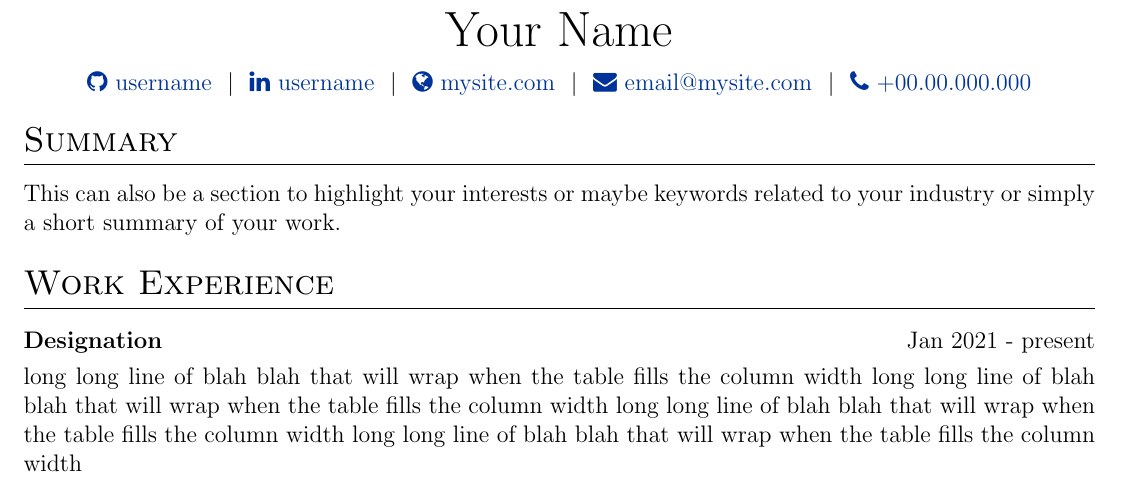
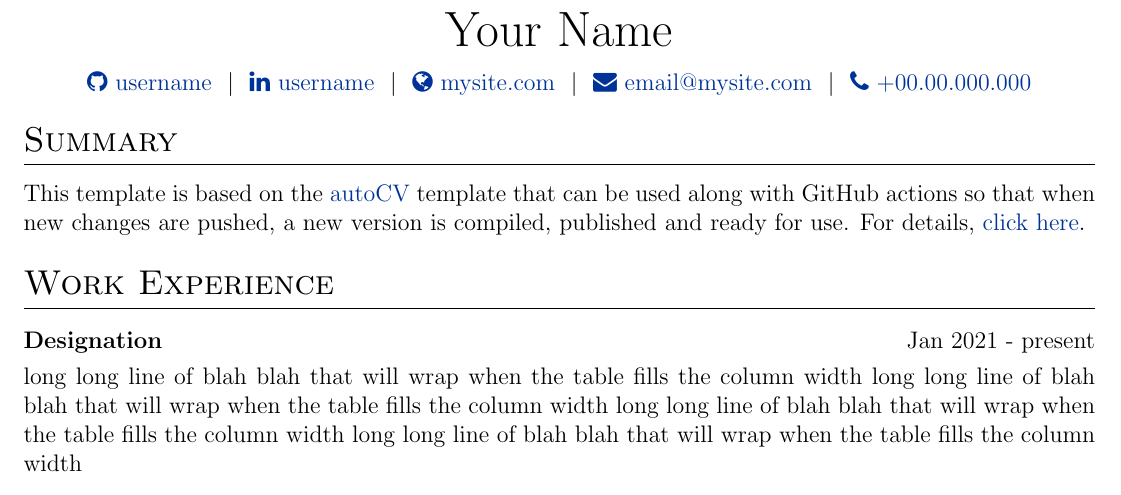
Before and after one commit to jitinnair1/autoCV, a LaTeX CV (cv.tex): part of the page, cut so that both start at the same text. Compiled offline with pdfLaTeX.

Commit message:
Updates from Overleaf

```diff
--- a/cv.tex
+++ b/cv.tex
@@ -130,7 +130,7 @@
 
 %Interests/ Keywords/ Summary
 \section{Summary}
-This can also be a section to highlight your interests or maybe keywords related to your industry or simply a short summary of your work.
+This template is based on the \href{https://github.com/jitinnair1/autoCV}{autoCV} template that can be used along with GitHub actions so that when new changes are pushed, a new version is compiled, published and ready for use. For details, \href{https://github.com/jitinnair1/autoCV}{click here}.
 
 %Experience
 \section{Work Experience}
```
